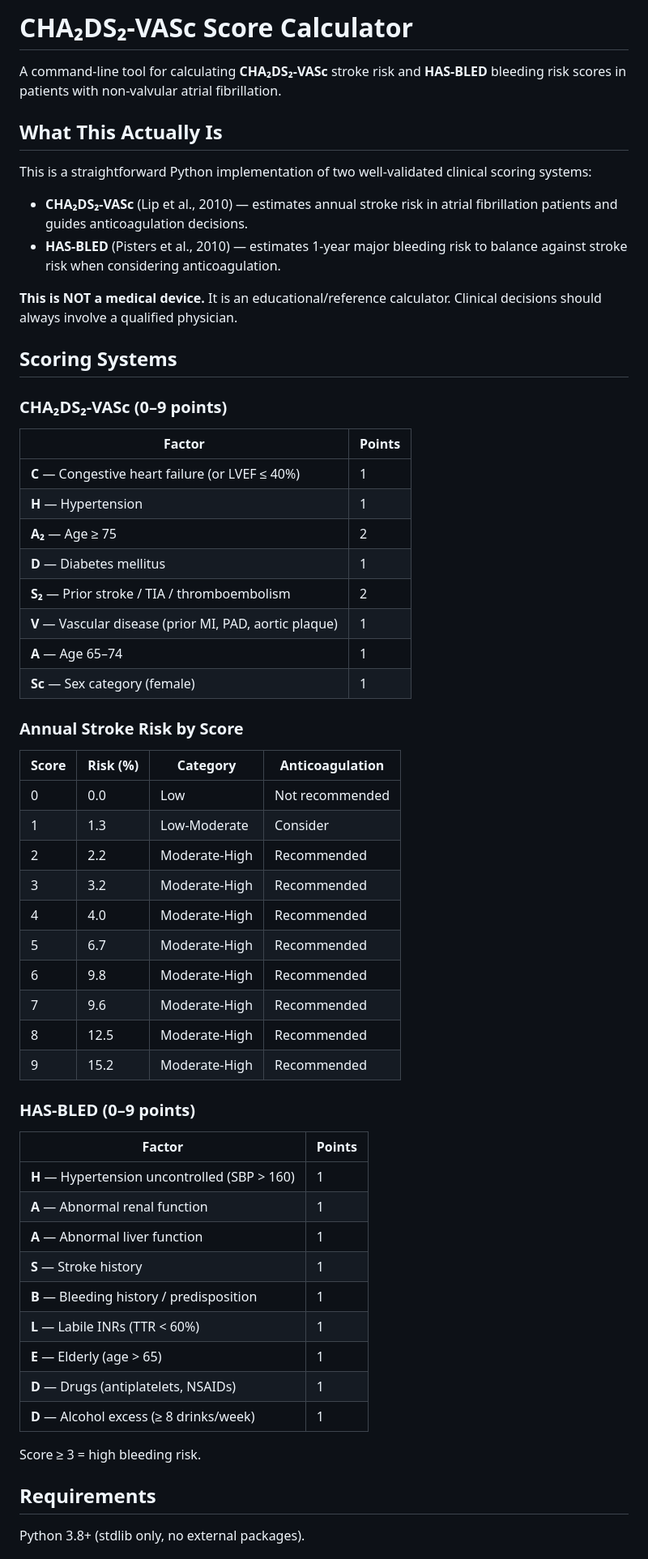
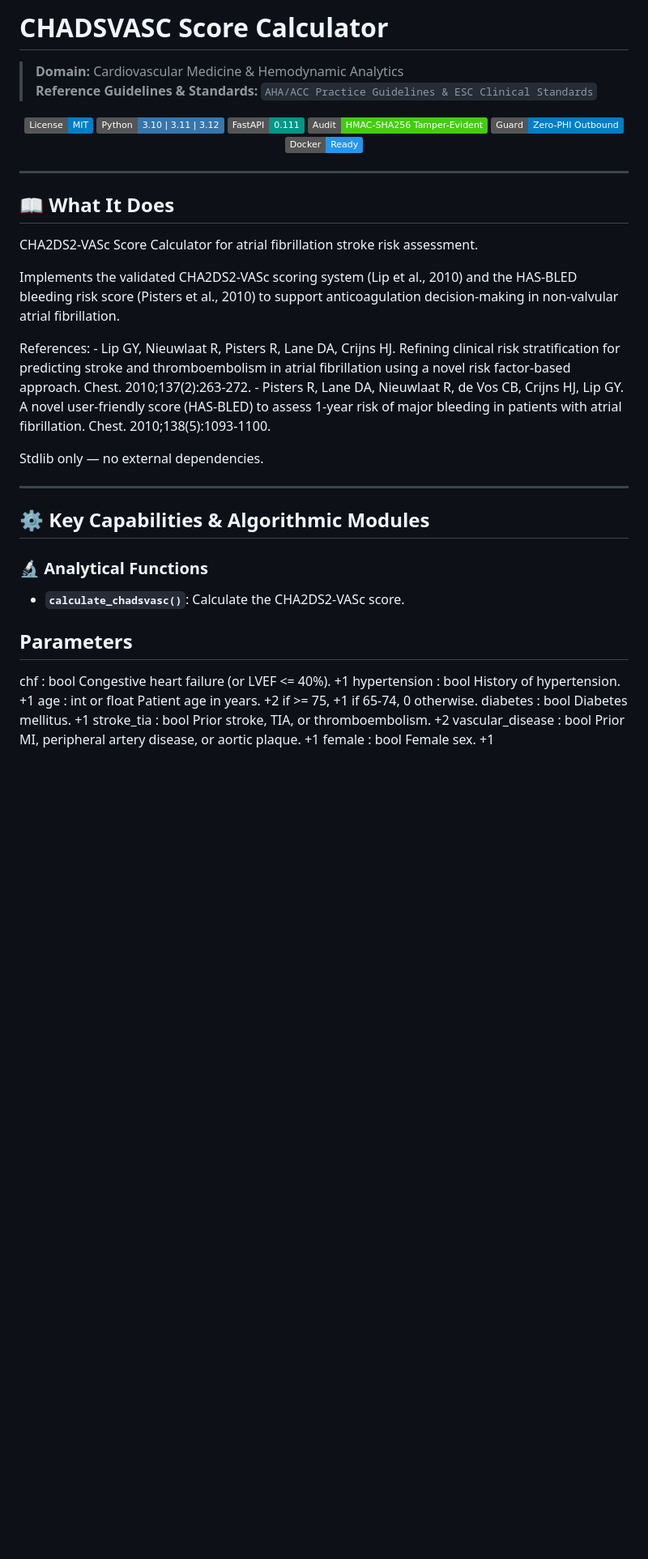
Before and after one commit to abusuraihsakhri/chadsvasc-score-calculator, a Markdown page: README.md, the part around one of its changes. Shown at 81% size. GitHub-like rendering; badges without logos; blank space fills up the shorter version.

Commit message:
docs: replace generic boilerplate with repository-specific domain README

```diff
--- a/README.md
+++ b/README.md
@@ -1,63 +1,61 @@
-# CHA₂DS₂-VASc Score Calculator
+# CHADSVASC Score Calculator
 
-A command-line tool for calculating **CHA₂DS₂-VASc** stroke risk and **HAS-BLED** bleeding risk scores in patients with non-valvular atrial fibrillation.
+> **Domain:** Cardiovascular Medicine & Hemodynamic Analytics
+> **Reference Guidelines & Standards:** `AHA/ACC Practice Guidelines & ESC Clinical Standards`
 
-## What This Actually Is
+<div align="center">
 
-This is a straightforward Python implementation of two well-validated clinical scoring systems:
+[![License: MIT](https://img.shields.io/badge/License-MIT-blue.svg)](LICENSE)
+![Python](https://img.shields.io/badge/Python-3.10%20%7C%203.11%20%7C%203.12-3776AB.svg?logo=python&logoColor=white)
+![FastAPI](https://img.shields.io/badge/FastAPI-0.111-009688.svg?logo=fastapi&logoColor=white)
+![Audit Trail](https://img.shields.io/badge/Audit-HMAC--SHA256_Tamper--Evident-brightgreen.svg)
+![Zero-PHI Guard](https://img.shields.io/badge/Guard-Zero--PHI_Outbound-blue.svg)
+![Docker](https://img.shields.io/badge/Docker-Ready-2496ED.svg?logo=docker&logoColor=white)
 
-- **CHA₂DS₂-VASc** (Lip et al., 2010) — estimates annual stroke risk in atrial fibrillation patients and guides anticoagulation decisions.
-- **HAS-BLED** (Pisters et al., 2010) — estimates 1-year major bleeding risk to balance against stroke risk when considering anticoagulation.
+</div>
 
-**This is NOT a medical device.** It is an educational/reference calculator. Clinical decisions should always involve a qualified physician.
+---
 
-## Scoring Systems
+## 📖 What It Does
 
-### CHA₂DS₂-VASc (0–9 points)
+CHA2DS2-VASc Score Calculator for atrial fibrillation stroke risk assessment.
 
-| Factor | Points |
-|--------|--------|
-| **C** — Congestive heart failure (or LVEF ≤ 40%) | 1 |
-| **H** — Hypertension | 1 |
-| **A₂** — Age ≥ 75 | 2 |
-| **D** — Diabetes mellitus | 1 |
-| **S₂** — Prior stroke / TIA / thromboembolism | 2 |
-| **V** — Vascular disease (prior MI, PAD, aortic plaque) | 1 |
-| **A** — Age 65–74 | 1 |
-| **Sc** — Sex category (female) | 1 |
+Implements the validated CHA2DS2-VASc scoring system (Lip et al., 2010) and
+the HAS-BLED bleeding risk score (Pisters et al., 2010) to support
+anticoagulation decision-making in non-valvular atrial fibrillation.
 
-### Annual Stroke Risk by Score
+References:
+    - Lip GY, Nieuwlaat R, Pisters R, Lane DA, Crijns HJ. Refining clinical
+      risk stratification for predicting stroke and thromboembolism in atrial
+      fibrillation using a novel risk factor-based approach. Chest. 2010;137(2):263-272.
+    - Pisters R, Lane DA, Nieuwlaat R, de Vos CB, Crijns HJ, Lip GY. A novel
+      user-friendly score (HAS-BLED) to assess 1-year risk of major bleeding in
+      patients with atrial fibrillation. Chest. 2010;138(5):1093-1100.
 
-| Score | Risk (%) | Category | Anticoagulation |
-|-------|----------|----------|-----------------|
-| 0 | 0.0 | Low | Not recommended |
-| 1 | 1.3 | Low-Moderate | Consider |
-| 2 | 2.2 | Moderate-High | Recommended |
-| 3 | 3.2 | Moderate-High | Recommended |
-| 4 | 4.0 | Moderate-High | Recommended |
-| 5 | 6.7 | Moderate-High | Recommended |
-| 6 | 9.8 | Moderate-High | Recommended |
-| 7 | 9.6 | Moderate-High | Recommended |
-| 8 | 12.5 | Moderate-High | Recommended |
-| 9 | 15.2 | Moderate-High | Recommended |
+Stdlib only — no external dependencies.
 
-### HAS-BLED (0–9 points)
+---
 
-| Factor | Points |
-|--------|--------|
-| **H** — Hypertension uncontrolled (SBP > 160) | 1 |
-| **A** — Abnormal renal function | 1 |
-| **A** — Abnormal liver function | 1 |
-| **S** — Stroke history | 1 |
-| **B** — Bleeding history / predisposition | 1 |
-| **L** — Labile INRs (TTR < 60%) | 1 |
-| **E** — Elderly (age > 65) | 1 |
-| **D** — Drugs (antiplatelets, NSAIDs) | 1 |
-| **D** — Alcohol excess (≥ 8 drinks/week) | 1 |
+## ⚙️ Key Capabilities & Algorithmic Modules
 
-Score ≥ 3 = high bleeding risk.
+### 🔬 Analytical Functions
 
-## Requirements
+- **`calculate_chadsvasc()`**: Calculate the CHA2DS2-VASc score.
 
-Python 3.8+ (stdlib only, no external packages).
+Parameters
+----------
+chf : bool
+    Congestive heart failure (or LVEF <= 40%).  +1
+hypertension : bool
+    History of hypertension.  +1
+age : int or float
+    Patient age in years.  +2 if >= 75, +1 if 65-74, 0 otherwise.
+diabetes : bool
+    Diabetes mellitus.  +1
+stroke_tia : bool
+    Prior stroke, TIA, or thromboembolism.  +2
+vascular_disease : bool
+    Prior MI, peripheral artery disease, or aortic plaque.  +1
+female : bool
+    Female sex.  +1
 
```
Also changed, not shown: other parts of README.md (+116 -70 lines).
